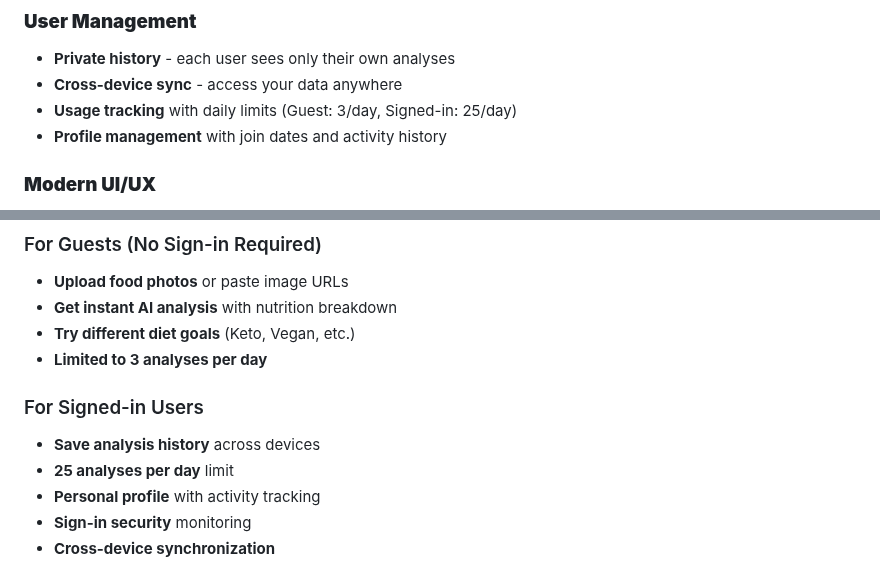
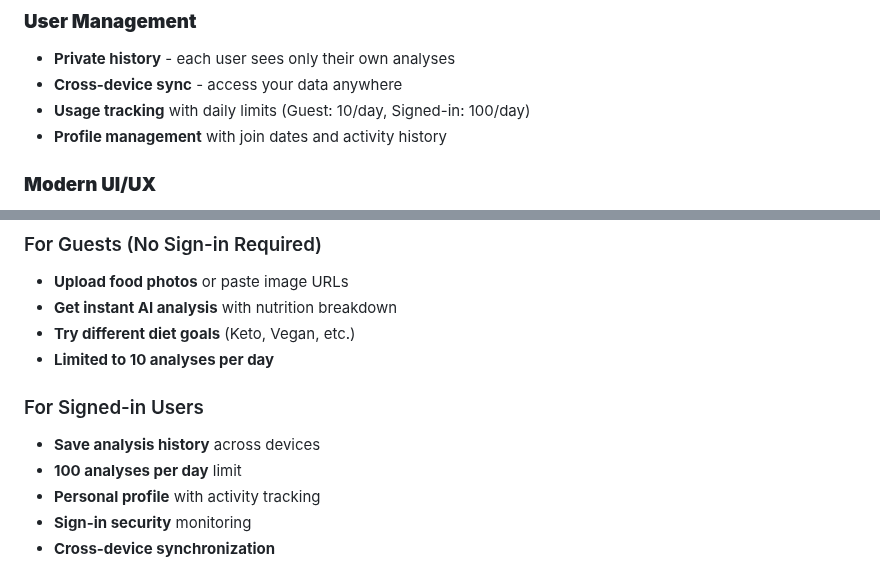
Before and after one commit to mayurbijarniya/nutriai, a Markdown page: README.md, 2 parts joined by grey strips. Rendered like a GitHub page.

Commit message:
Refactored clarity across the application

```diff
--- a/README.md
+++ b/README.md
@@ -24,7 +24,7 @@ Transform your meals into actionable nutrition data with cutting-edge AI technol
 ### **User Management**
 - **Private history** - each user sees only their own analyses
 - **Cross-device sync** - access your data anywhere
-- **Usage tracking** with daily limits (Guest: 3/day, Signed-in: 25/day)
+- **Usage tracking** with daily limits (Guest: 10/day, Signed-in: 100/day)
 - **Profile management** with join dates and activity history
 
 ### **Modern UI/UX**
@@ -127,11 +127,11 @@ Transform your meals into actionable nutrition data with cutting-edge AI technol
 - **Upload food photos** or paste image URLs
 - **Get instant AI analysis** with nutrition breakdown
 - **Try different diet goals** (Keto, Vegan, etc.)
-- **Limited to 3 analyses per day**
+- **Limited to 10 analyses per day**
 
 ### For Signed-in Users
 - **Save analysis history** across devices
-- **25 analyses per day** limit
+- **100 analyses per day** limit
 - **Personal profile** with activity tracking
 - **Sign-in security** monitoring
 - **Cross-device synchronization**
```
Also changed, not shown: other parts of README.md (+2 -2 lines).
